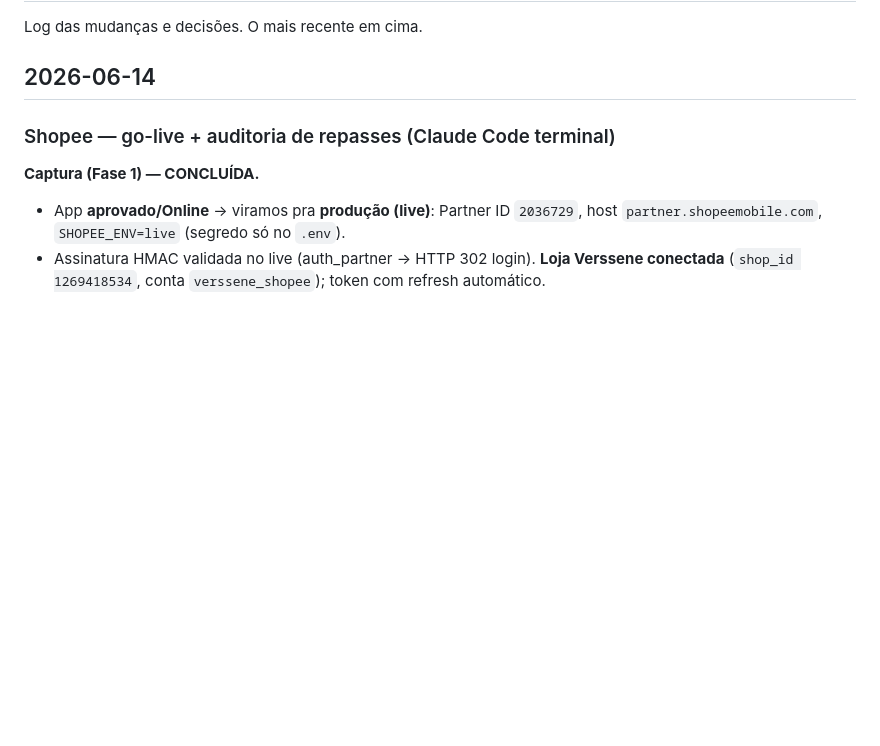
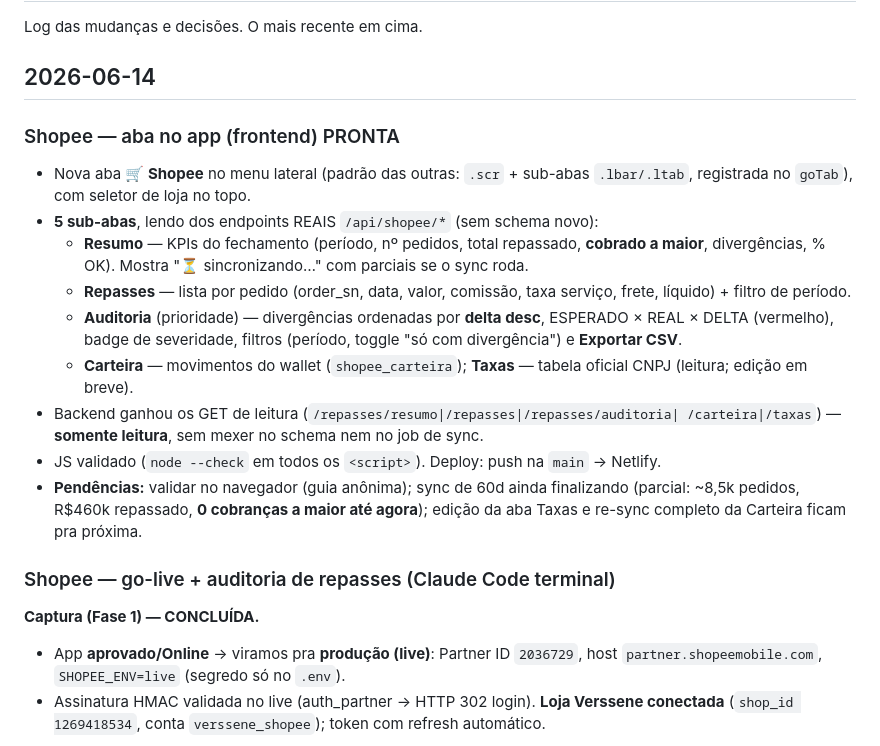
Before and after one commit to romulomota80-ai/new-vision-pro, a Markdown page: docs/diario.md, the part around the change. Rendered like a GitHub page; blank space fills up the shorter version.

Commit message:
docs(diario): aba Shopee no app pronta (Resumo/Repasses/Auditoria/Carteira/Taxas)
Co-Authored-By: Claude Opus 4.8 (1M context) <noreply@anthropic.com>

```diff
--- a/docs/diario.md
+++ b/docs/diario.md
@@ -3,6 +3,27 @@
 Log das mudanças e decisões. O mais recente em cima.
 
 ## 2026-06-14
+
+### Shopee — aba no app (frontend) PRONTA
+
+- Nova aba **🛒 Shopee** no menu lateral (padrão das outras: `.scr` + sub-abas
+  `.lbar/.ltab`, registrada no `goTab`), com seletor de loja no topo.
+- **5 sub-abas**, lendo dos endpoints REAIS `/api/shopee/*` (sem schema novo):
+  - **Resumo** — KPIs do fechamento (período, nº pedidos, total repassado, **cobrado a
+    maior**, divergências, % OK). Mostra "⏳ sincronizando…" com parciais se o sync roda.
+  - **Repasses** — lista por pedido (order_sn, data, valor, comissão, taxa serviço,
+    frete, líquido) + filtro de período.
+  - **Auditoria** (prioridade) — divergências ordenadas por **delta desc**, ESPERADO ×
+    REAL × DELTA (vermelho), badge de severidade, filtros (período, toggle "só com
+    divergência") e **Exportar CSV**.
+  - **Carteira** — movimentos do wallet (`shopee_carteira`); **Taxas** — tabela oficial
+    CNPJ (leitura; edição em breve).
+- Backend ganhou os GET de leitura (`/repasses/resumo|/repasses|/repasses/auditoria|
+  /carteira|/taxas`) — **somente leitura**, sem mexer no schema nem no job de sync.
+- JS validado (`node --check` em todos os `<script>`). Deploy: push na `main` → Netlify.
+- **Pendências:** validar no navegador (guia anônima); sync de 60d ainda finalizando
+  (parcial: ~8,5k pedidos, R$460k repassado, **0 cobranças a maior até agora**); edição
+  da aba Taxas e re-sync completo da Carteira ficam pra próxima.
 
 ### Shopee — go-live + auditoria de repasses (Claude Code terminal)
 
```
